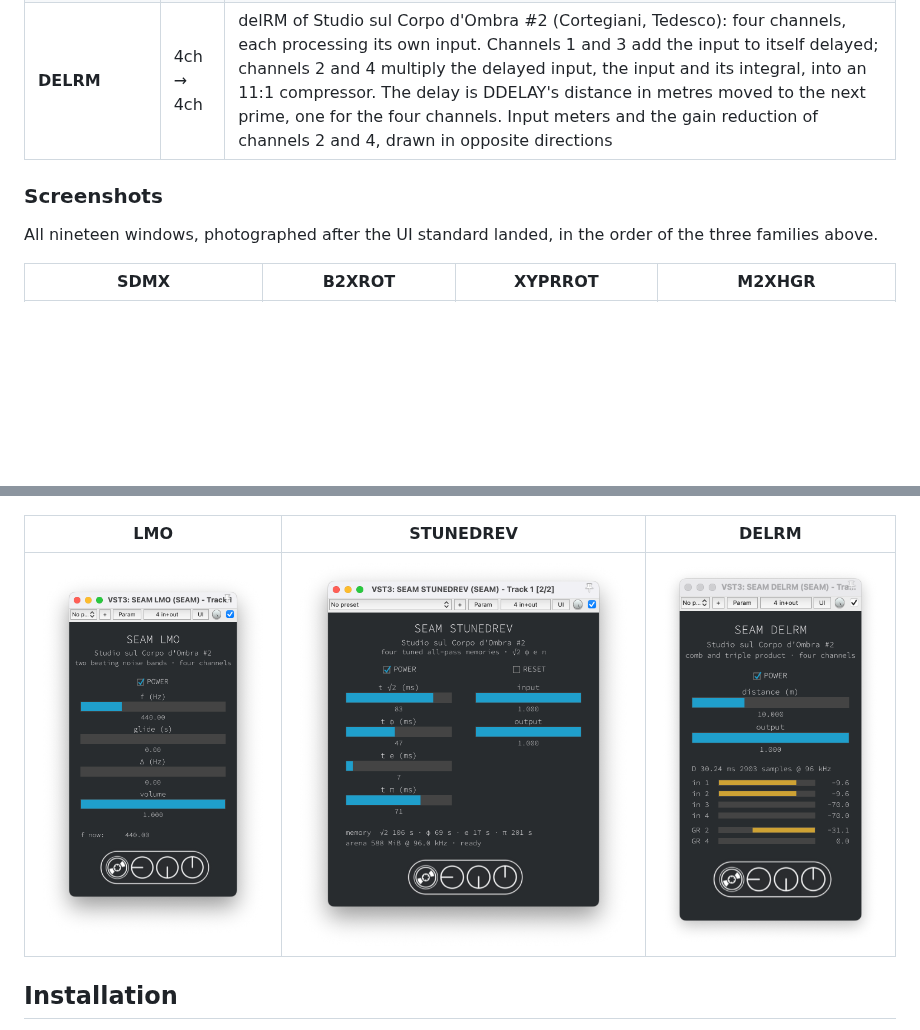
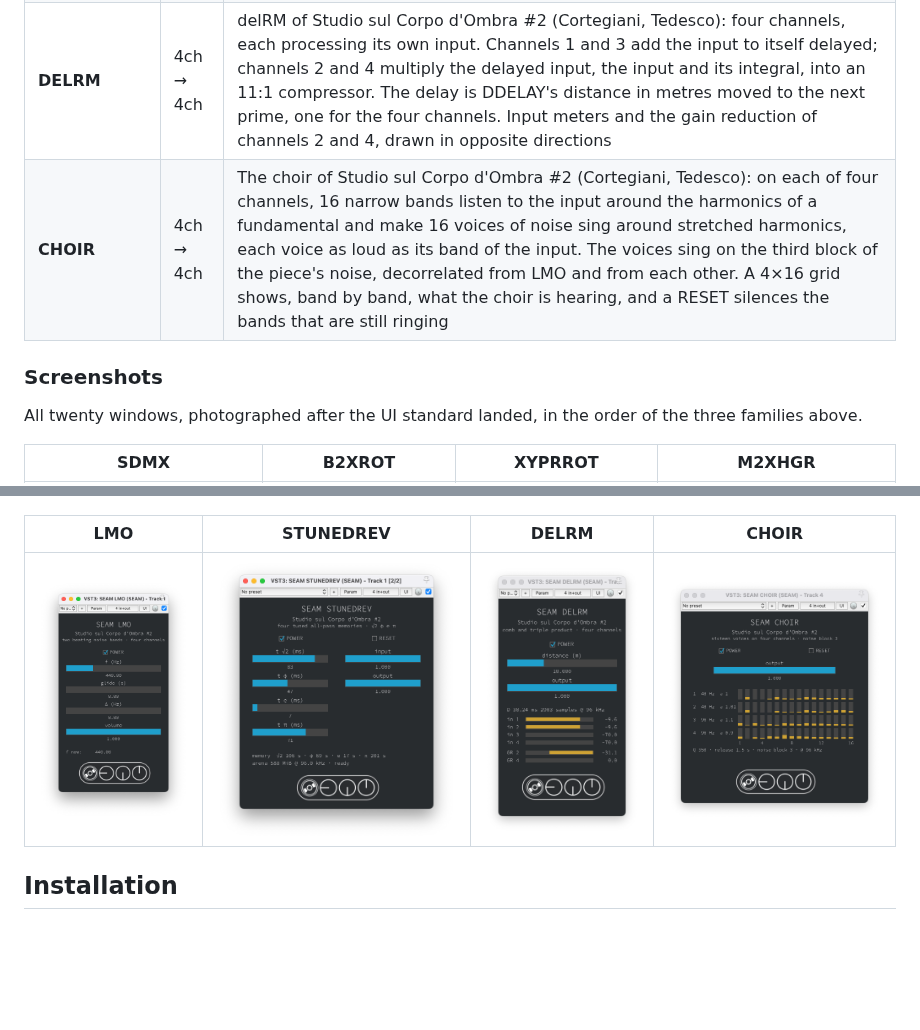
Before and after one commit to s-e-a-m/seam-ltm, a Markdown page: README.md, 2 parts joined by grey strips. Rendered like a GitHub page; pictures changed too: docs/img/choir.png (added); blank space fills up the shorter version.

```diff
--- a/README.md
+++ b/README.md
@@ -59,10 +59,11 @@ Every window follows the same grammar, described in
 | **LMO** | → 4ch | The generator of Studio sul Corpo d'Ombra #2 (Cortegiani, Tedesco): on each of four channels, two narrow bands of noise through 24th-order Butterworth high- and low-pass filters, which beat at a distance Δ. The band centre glides linearly over a set time, as the piece's cues ask; the level is anchored at 96 kHz, so the bands sound the same at any sample rate |
 | **STUNEDREV** | 4ch → 4ch | The APF of Studio sul Corpo d'Ombra #2 (Cortegiani, Tedesco): four independent lines of 42 Moorer all-pass sections in series, one per face of STONED, tuned by √2, φ, e and π. Each delay is a time in milliseconds moved to the next prime at the session's rate, so each face returns the sound on its own time scale, from seconds to minutes. One arena sized exactly at activation, and a RESET that empties it while playing |
 | **DELRM** | 4ch → 4ch | delRM of Studio sul Corpo d'Ombra #2 (Cortegiani, Tedesco): four channels, each processing its own input. Channels 1 and 3 add the input to itself delayed; channels 2 and 4 multiply the delayed input, the input and its integral, into an 11:1 compressor. The delay is DDELAY's distance in metres moved to the next prime, one for the four channels. Input meters and the gain reduction of channels 2 and 4, drawn in opposite directions |
+| **CHOIR** | 4ch → 4ch | The choir of Studio sul Corpo d'Ombra #2 (Cortegiani, Tedesco): on each of four channels, 16 narrow bands listen to the input around the harmonics of a fundamental and make 16 voices of noise sing around stretched harmonics, each voice as loud as its band of the input. The voices sing on the third block of the piece's noise, decorrelated from LMO and from each other. A 4×16 grid shows, band by band, what the choir is hearing, and a RESET silences the bands that are still ringing |
 
 ### Screenshots
 
-All nineteen windows, photographed after the UI standard landed, in the order
+All twenty windows, photographed after the UI standard landed, in the order
 of the three families above.
 
 | SDMX | B2XROT | XYPRROT | M2XHGR |
@@ -81,9 +82,9 @@ of the three families above.
 |:---:|:---:|:---:|:---:|
 | ![DSLAR](docs/img/dslar.png) | ![DDELAY](docs/img/ddelay.png) | ![HILBERT](docs/img/hilbert.png) | ![ADDELAY](docs/img/addelay.png) |
 
-| LMO | STUNEDREV | DELRM |
-|:---:|:---:|:---:|
-| ![LMO](docs/img/lmo.png) | ![STUNEDREV](docs/img/stunedrev.png) | ![DELRM](docs/img/delrm.png) |
+| LMO | STUNEDREV | DELRM | CHOIR |
+|:---:|:---:|:---:|:---:|
+| ![LMO](docs/img/lmo.png) | ![STUNEDREV](docs/img/stunedrev.png) | ![DELRM](docs/img/delrm.png) | ![CHOIR](docs/img/choir.png) |
 
 <!-- END plugins -->
 
```
Also changed, not shown: CLAUDE.md (+2 -2 lines), logs/2026-10-02-sscdo2-choir.md (+7 -0 lines), 3 other files.
